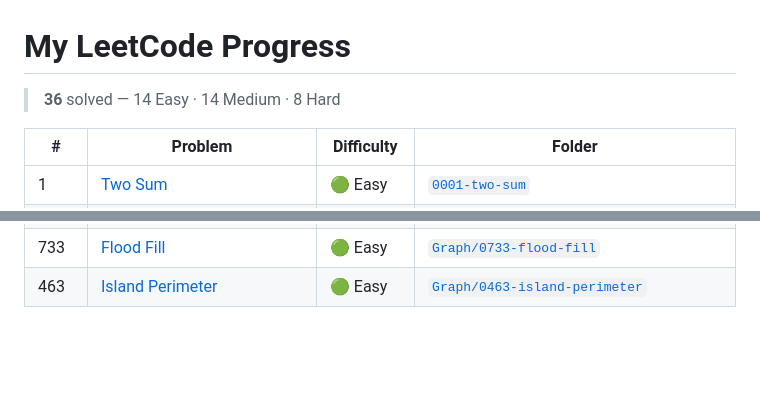
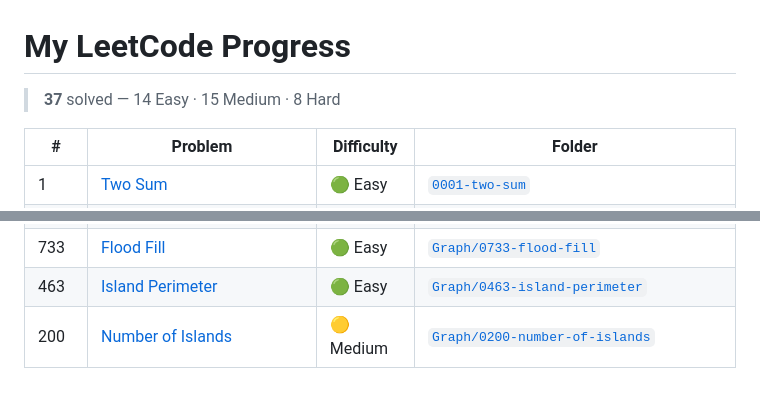
Before and after one commit to Omhari66/leetcode-solutions, a Markdown page: README.md, 2 parts joined by grey strips. Drawn GitHub-style; blank space fills up the shorter version.

Commit message:
chore: update progress table (#200 Number of Islands)

```diff
--- a/README.md
+++ b/README.md
@@ -1,6 +1,6 @@
 # My LeetCode Progress
 
-> **36** solved — 14 Easy · 14 Medium · 8 Hard
+> **37** solved — 14 Easy · 15 Medium · 8 Hard
 
 | # | Problem | Difficulty | Folder |
 |---|---------|------------|--------|
@@ -40,3 +40,4 @@
 | 1971 | [Find if Path Exists in Graph](https://leetcode.com/problems/find-if-path-exists-in-graph/) | 🟢 Easy | [`Graph/1971-find-if-path-exists-in-graph`](./Graph/1971-find-if-path-exists-in-graph) |
 | 733 | [Flood Fill](https://leetcode.com/problems/flood-fill/) | 🟢 Easy | [`Graph/0733-flood-fill`](./Graph/0733-flood-fill) |
 | 463 | [Island Perimeter](https://leetcode.com/problems/island-perimeter/) | 🟢 Easy | [`Graph/0463-island-perimeter`](./Graph/0463-island-perimeter) |
+| 200 | [Number of Islands](https://leetcode.com/problems/number-of-islands/) | 🟡 Medium | [`Graph/0200-number-of-islands`](./Graph/0200-number-of-islands) |
```
